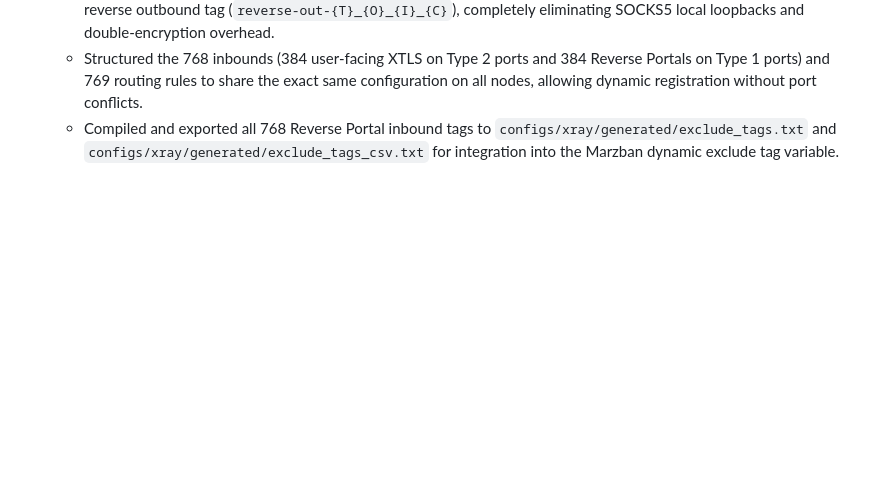
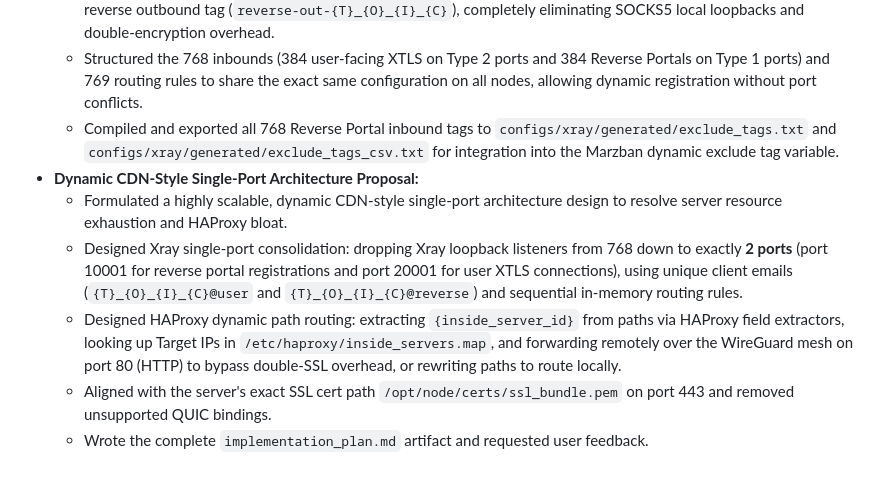
Before and after one commit to MeRezaRezaei/internet-delivery-network, a Markdown page: docs/project_brain/CHANGELOG_AI.md, the part around the change. Rendered like a GitHub page; blank space fills up the shorter version.

Commit message:
docs: propose dynamic CDN-style single-port architecture in AI Brain

```diff
--- a/docs/project_brain/CHANGELOG_AI.md
+++ b/docs/project_brain/CHANGELOG_AI.md
@@ -102,3 +102,9 @@
     - Implemented a Direct Reverse Proxy routing pattern mapping `IN_{T}_{O}_{I}_{C}_XTLS` directly to the portal's reverse outbound tag (`reverse-out-{T}_{O}_{I}_{C}`), completely eliminating SOCKS5 local loopbacks and double-encryption overhead.
     - Structured the 768 inbounds (384 user-facing XTLS on Type 2 ports and 384 Reverse Portals on Type 1 ports) and 769 routing rules to share the exact same configuration on all nodes, allowing dynamic registration without port conflicts.
     - Compiled and exported all 768 Reverse Portal inbound tags to `configs/xray/generated/exclude_tags.txt` and `configs/xray/generated/exclude_tags_csv.txt` for integration into the Marzban dynamic exclude tag variable.
+- **Dynamic CDN-Style Single-Port Architecture Proposal:**
+    - Formulated a highly scalable, dynamic CDN-style single-port architecture design to resolve server resource exhaustion and HAProxy bloat.
+    - Designed Xray single-port consolidation: dropping Xray loopback listeners from 768 down to exactly **2 ports** (port 10001 for reverse portal registrations and port 20001 for user XTLS connections), using unique client emails (`{T}_{O}_{I}_{C}@user` and `{T}_{O}_{I}_{C}@reverse`) and sequential in-memory routing rules.
+    - Designed HAProxy dynamic path routing: extracting `{inside_server_id}` from paths via HAProxy field extractors, looking up Target IPs in `/etc/haproxy/inside_servers.map`, and forwarding remotely over the WireGuard mesh on port 80 (HTTP) to bypass double-SSL overhead, or rewriting paths to route locally.
+    - Aligned with the server's exact SSL cert path `/opt/node/certs/ssl_bundle.pem` on port 443 and removed unsupported QUIC bindings.
+    - Wrote the complete `implementation_plan.md` artifact and requested user feedback.
```
Also changed, not shown: docs/project_brain/BACKLOG.md (+1 -0 lines), docs/project_brain/SESSION_STATE.md (+1 -1 lines).
